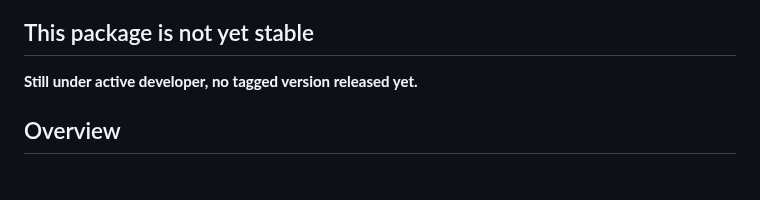
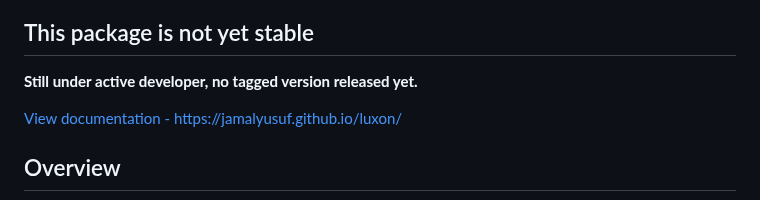
Before and after one commit to JamalYusuf/luxon, a Markdown page: README.md, the part around the change. GitHub-like rendering; blank space fills up the shorter version.

Commit message:
Updating documentation link in readme

```diff
--- a/README.md
+++ b/README.md
@@ -5,6 +5,7 @@
 ## This package is not yet stable
 **Still under active developer, no tagged version released  yet.**
 
+[View documentation - https://jamalyusuf.github.io/luxon/](https://jamalyusuf.github.io/luxon/)
 ## Overview
 ![luxon Logo](docs/assets/logo.png)
 The `luxon` package is a powerful, feature-rich extension of Go’s standard `time` package, designed to simplify and enhance time-related operations in Go applications. Inspired by the JavaScript library Luxon, it provides an immutable `DateTime` type, advanced time zone handling, business day calculations, recurrence rules, natural language parsing, and more. The package aims to address common pain points in time manipulation, making it easier to handle scheduling, reporting, and user-facing time displays in business applications.
```
